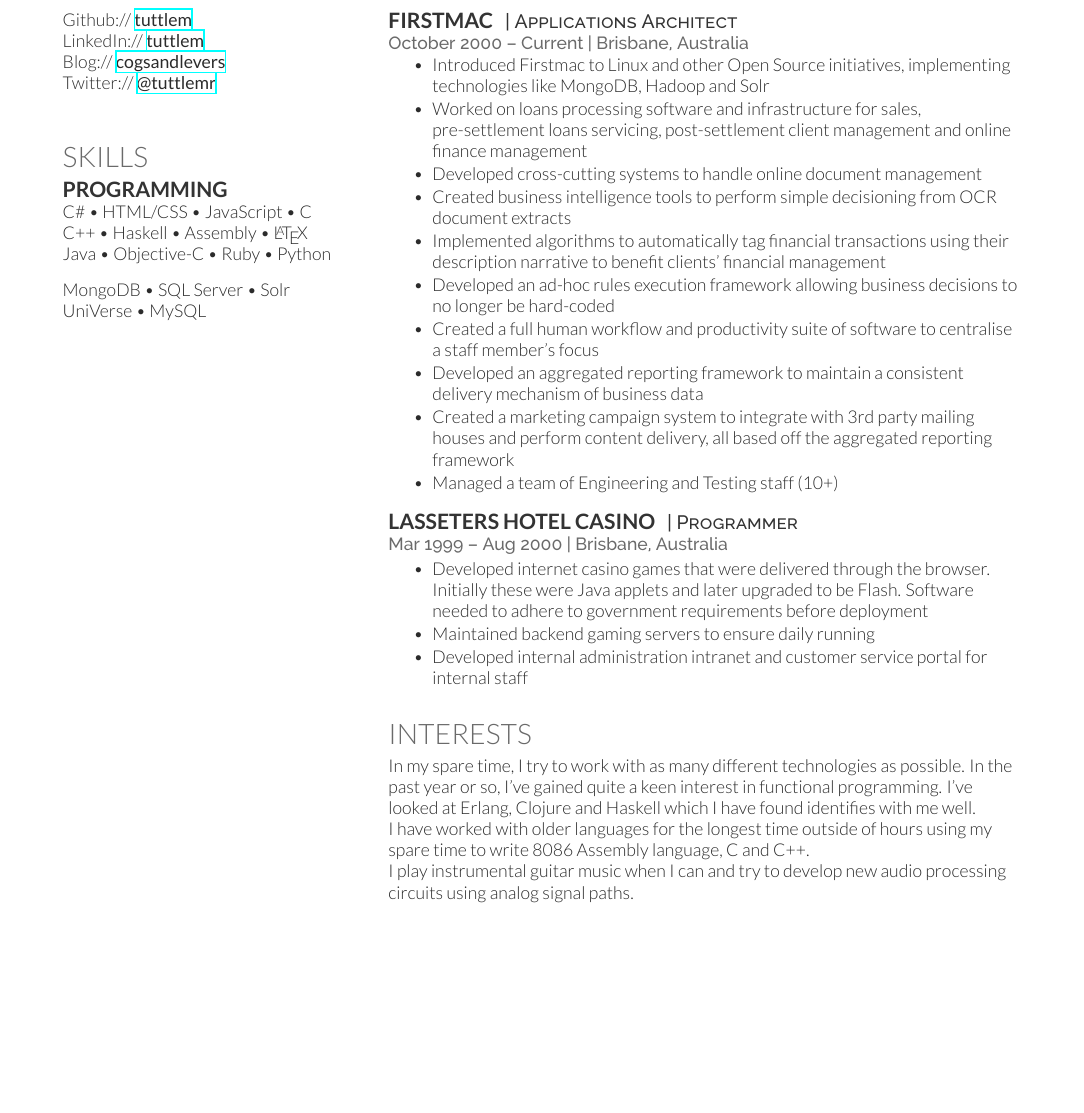
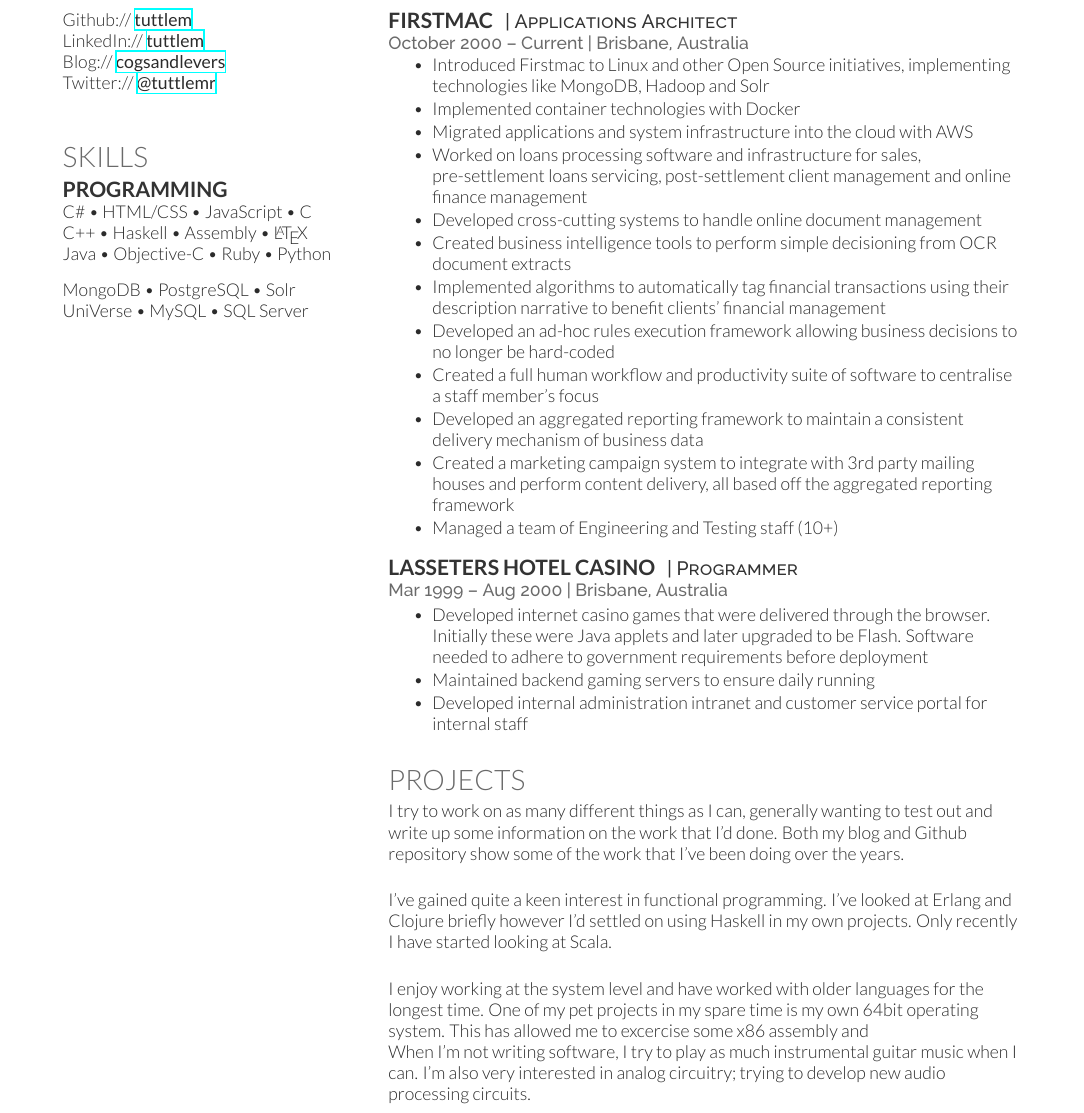
Before and after one commit to tuttlem/Documents, a LaTeX CV (Resume/cv_12.tex): part of the page, cut so that both start at the same text, the shorter picture padded with empty space. Compiled offline with XeLaTeX.

Commit message:
Minor experience update

```diff
--- a/Resume/cv_12.tex
+++ b/Resume/cv_12.tex
@@ -67,8 +67,8 @@ Java \textbullet{} Objective-C \textbullet{} Ruby \textbullet{} Python
 
 \sectionspace % Some whitespace after the section
 
-MongoDB \textbullet{} SQL Server \textbullet{} Solr \\
-UniVerse \textbullet{} MySQL
+MongoDB \textbullet{} PostgreSQL \textbullet{} Solr \\
+UniVerse \textbullet{} MySQL \textbullet{} SQL Server
 
 
 %----------------------------------------------------------------------------------------
@@ -95,6 +95,8 @@ UniVerse \textbullet{} MySQL
 \vspace{\topsep} % Hacky fix for awkward extra vertical space
 \begin{tightitemize}
 \item Introduced Firstmac to Linux and other Open Source initiatives, implementing technologies like MongoDB, Hadoop and Solr
+\item Implemented container technologies with Docker
+\item Migrated applications and system infrastructure into the cloud with AWS
 \item Worked on loans processing software and infrastructure for sales, pre-settlement loans servicing, post-settlement client management and online finance management
 \item Developed cross-cutting systems to handle online document management
 \item Created business intelligence tools to perform simple decisioning from OCR document extracts
@@ -122,32 +124,20 @@ UniVerse \textbullet{} MySQL
 
 \sectionspace % Some whitespace after the section
 
-\section{Interests}
+\section{Projects}
 
-In my spare time, I try to work with as many different technologies as possible. In the past year or so, I've gained quite a keen interest in functional programming. I've looked at Erlang, Clojure and Haskell which I have found identifies with me well. \\
-I have worked with older languages for the longest time outside of hours using my spare time to write 8086 Assembly language, C and C++.\\
-I play instrumental guitar music when I can and try to develop new audio processing circuits using analog signal paths.
+I try to work on as many different things as I can, generally wanting to test out and write up some information on the work that I'd done. Both my blog and Github repository show some of the work that I've been doing over the years. \\
+
+\vspace{5mm}
+
+I've gained quite a keen interest in functional programming. I've looked at Erlang and Clojure briefly however I'd settled on using Haskell in my own projects. Only recently I have started looking at Scala. \\
+
+\vspace{5mm}
+
+I enjoy working at the system level and have worked with older languages for the longest time. One of my pet projects in my spare time is my own 64bit operating system. This has allowed me to excercise some x86 assembly and \\
+
+When I'm not writing software, I try to play as much instrumental guitar music when I can. I'm also very interested in analog circuitry; trying to develop new audio processing circuits.
 
 \end{minipage} % The end of the right column
 
-%----------------------------------------------------------------------------------------
-%	SECOND PAGE (EXAMPLE)
-%----------------------------------------------------------------------------------------
-
-%\newpage % Start a new page
-
-%\begin{minipage}[t]{0.33\textwidth} % The left column takes up 33% of the text width of the page
-
-%\section{Example Section}
-
-%\end{minipage} % The end of the left column
-%\hfill
-%\begin{minipage}[t]{0.66\textwidth} % The right column takes up 66% of the text width of the page
-
-%\section{Example Section 2}
-
-%\end{minipage} % The end of the right column
-
-%----------------------------------------------------------------------------------------
-
 \end{document}
```
